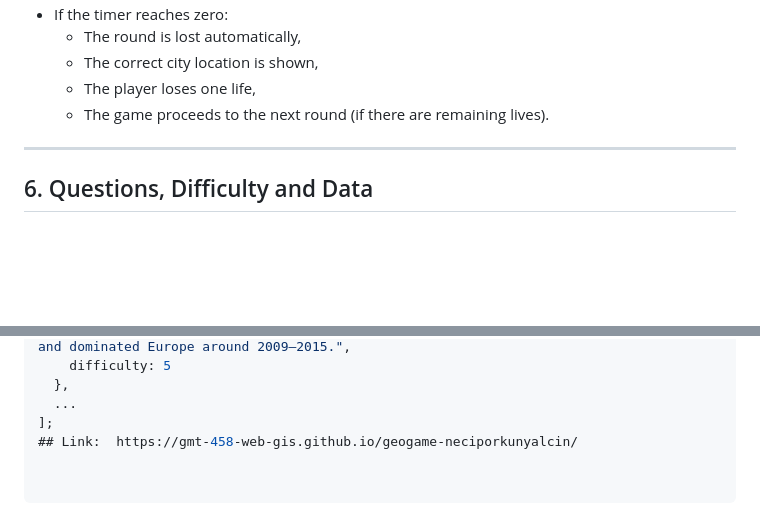
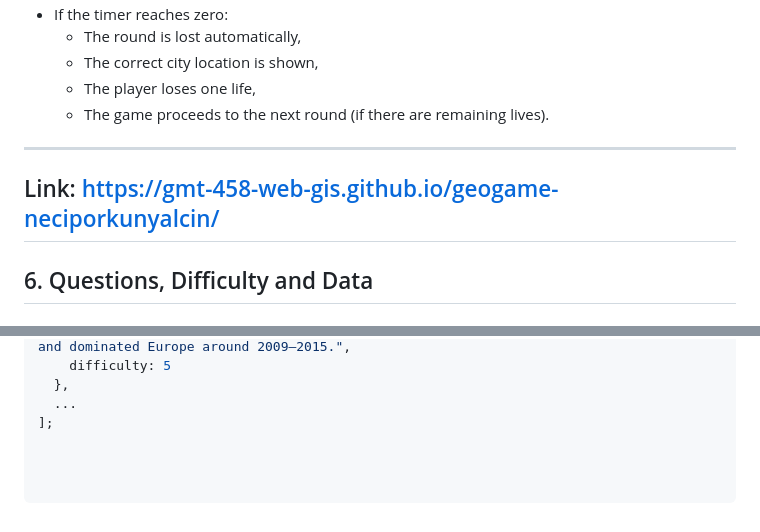
Before and after one commit to GMT-458-Web-GIS/geogame-neciporkunyalcin, a Markdown page: README.md, 2 parts joined by grey strips. Rendered like a GitHub page; blank space fills up the shorter version.

```diff
--- a/README.md
+++ b/README.md
@@ -92,7 +92,7 @@ These rules are also shown to the user in a **“How to Play”** modal before t
   - The game proceeds to the next round (if there are remaining lives).
 
 ---
-
+## Link:  https://gmt-458-web-gis.github.io/geogame-neciporkunyalcin/
 ## 6. Questions, Difficulty and Data
 
 ### 6.1 Cities Dataset
@@ -115,4 +115,3 @@ const cities = [
   },
   ...
 ];
-## Link:  https://gmt-458-web-gis.github.io/geogame-neciporkunyalcin/
```
